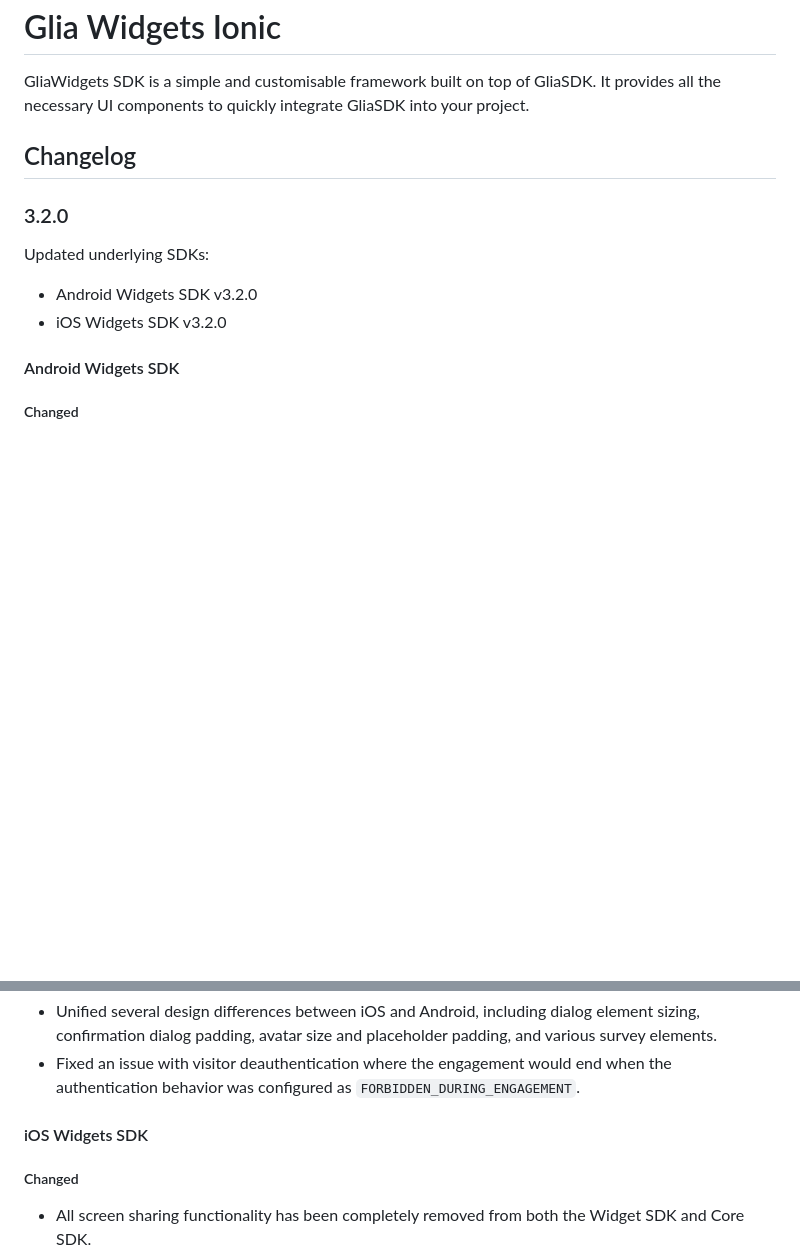
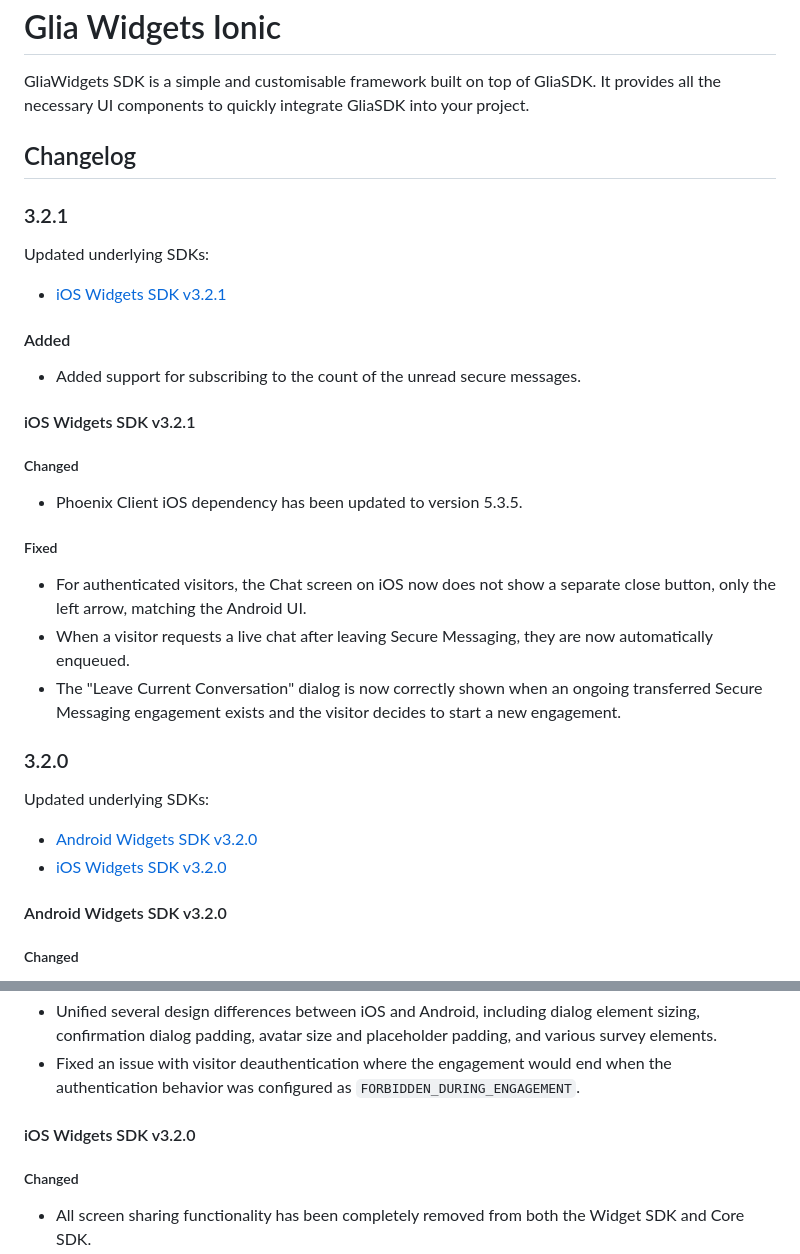
Before and after one commit to salemove/widgets_sdk_ionic, a Markdown page: README.md, 2 parts joined by grey strips. Drawn GitHub-style; blank space fills up the shorter version.

Commit message:
chore: add changelog for 3.2.1

```diff
--- a/README.md
+++ b/README.md
@@ -4,13 +4,30 @@ GliaWidgets SDK is a simple and customisable framework built on top of GliaSDK.
 
 ## Changelog
 
+### 3.2.1
+
+Updated underlying SDKs:
+- [iOS Widgets SDK v3.2.1](#ios-widgets-sdk-v321)
+
+#### Added
+- Added support for subscribing to the count of the unread secure messages.
+
+#### iOS Widgets SDK v3.2.1
+##### Changed
+- Phoenix Client iOS dependency has been updated to version 5.3.5.
+
+##### Fixed
+- For authenticated visitors, the Chat screen on iOS now does not show a separate close button, only the left arrow, matching the Android UI.
+- When a visitor requests a live chat after leaving Secure Messaging, they are now automatically enqueued.
+- The "Leave Current Conversation" dialog is now correctly shown when an ongoing transferred Secure Messaging engagement exists and the visitor decides to start a new engagement.
+
 ### 3.2.0
 
 Updated underlying SDKs:
-- Android Widgets SDK v3.2.0
-- iOS Widgets SDK v3.2.0
+- [Android Widgets SDK v3.2.0](#android-widgets-sdk-v320)
+- [iOS Widgets SDK v3.2.0](#ios-widgets-sdk-v320)
 
-#### Android Widgets SDK
+#### Android Widgets SDK v3.2.0
 ##### Changed
 - The Add Attachment and Send Message buttons are now enabled and disabled instead of appearing or disappearing.
 - All screen sharing functionality has been completely removed from both the Widget SDK and Core SDK.
@@ -19,7 +36,7 @@ Updated underlying SDKs:
 - Unified several design differences between iOS and Android, including dialog element sizing, confirmation dialog padding, avatar size and placeholder padding, and various survey elements.
 - Fixed an issue with visitor deauthentication where the engagement would end when the authentication behavior was configured as `FORBIDDEN_DURING_ENGAGEMENT`.
 
-#### iOS Widgets SDK
+#### iOS Widgets SDK v3.2.0
 ##### Changed
 - All screen sharing functionality has been completely removed from both the Widget SDK and Core SDK.
 
```
